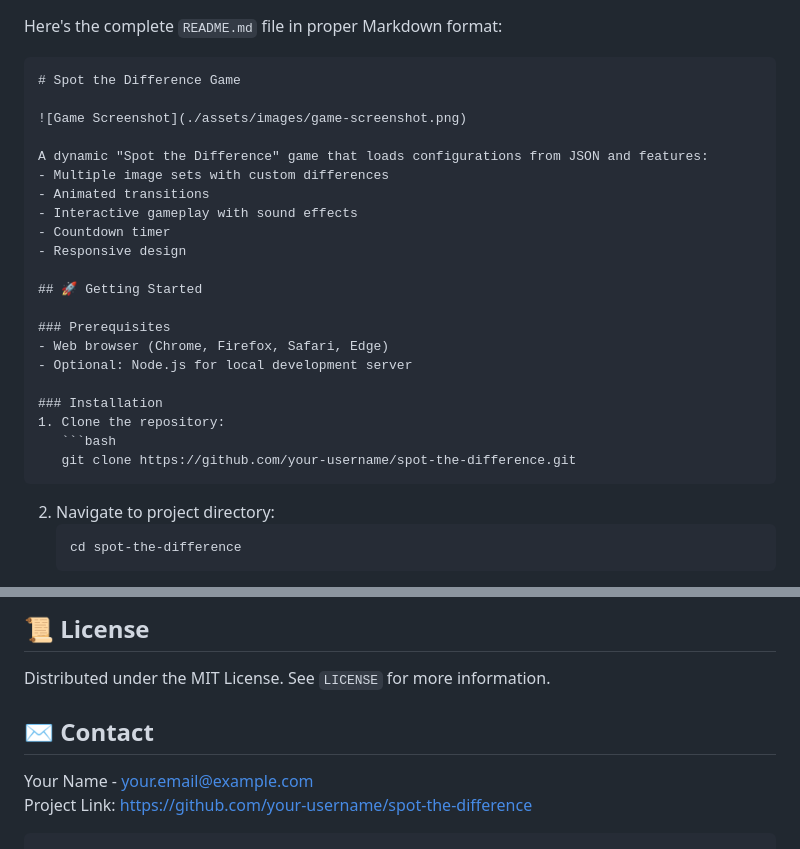
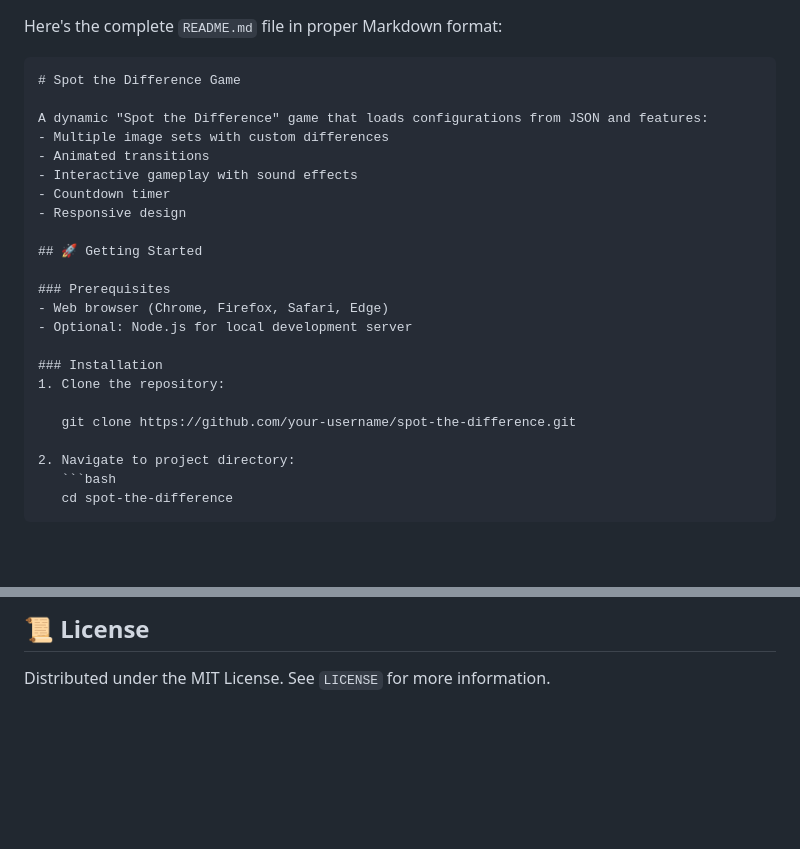
Before and after one commit to Nookendra-23/Spot-the-Diff, a Markdown page: README.md, 2 parts joined by grey strips. GitHub-like rendering; blank space fills up the shorter version.

````diff
--- a/README.md
+++ b/README.md
@@ -2,8 +2,6 @@ Here's the complete `README.md` file in proper Markdown format:
 
 ```markdown
 # Spot the Difference Game
-
-![Game Screenshot](./assets/images/game-screenshot.png)
 
 A dynamic "Spot the Difference" game that loads configurations from JSON and features:
 - Multiple image sets with custom differences
@@ -20,9 +18,9 @@ A dynamic "Spot the Difference" game that loads configurations from JSON and fea
 
 ### Installation
 1. Clone the repository:
-   ```bash
+
    git clone https://github.com/your-username/spot-the-difference.git
-   ```
+
 2. Navigate to project directory:
    ```bash
    cd spot-the-difference
@@ -135,8 +133,3 @@ spot-the-difference/
 
 ## 📜 License
 Distributed under the MIT License. See `LICENSE` for more information.
-
-## ✉️ Contact
-Your Name - your.email@example.com
-Project Link: [https://github.com/your-username/spot-the-difference](https://github.com/your-username/spot-the-difference)
-```
````
